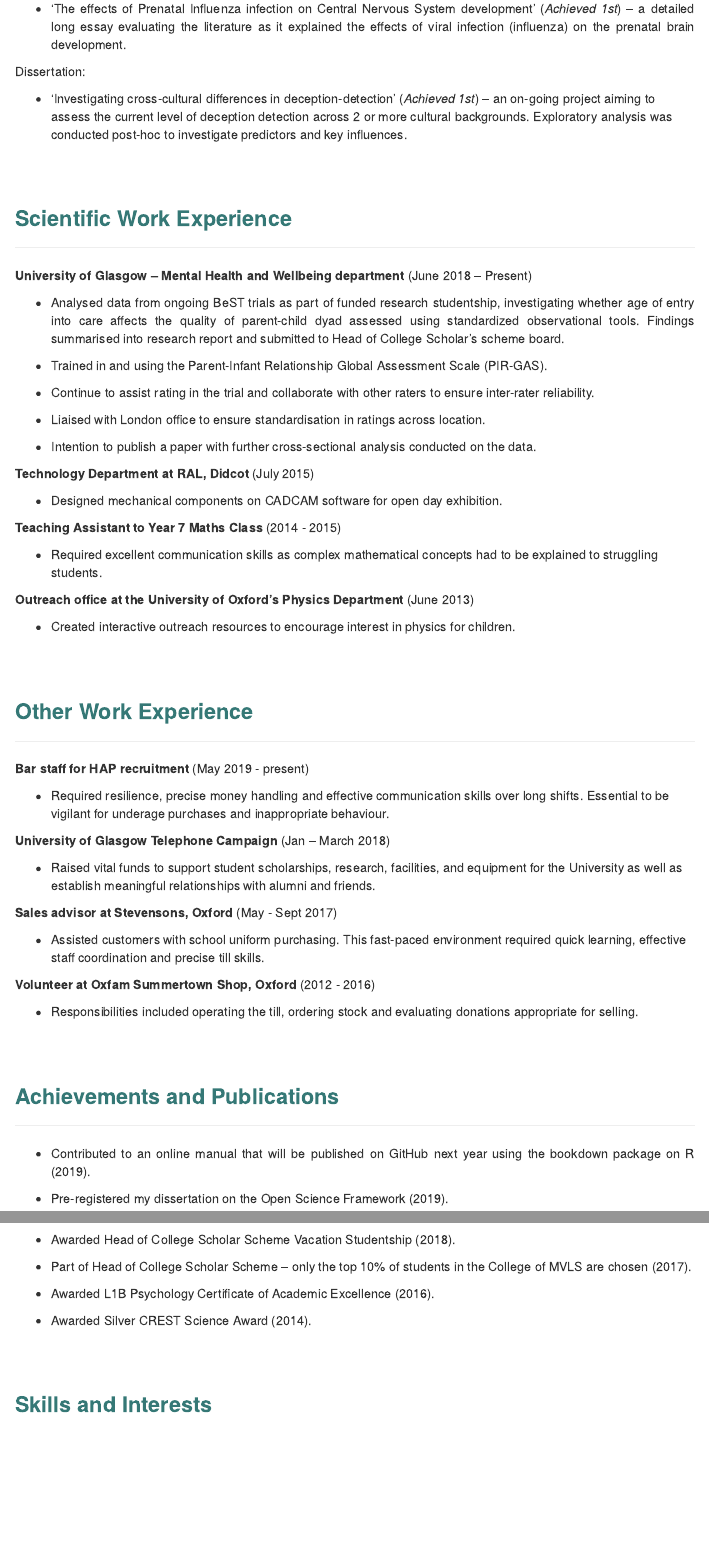
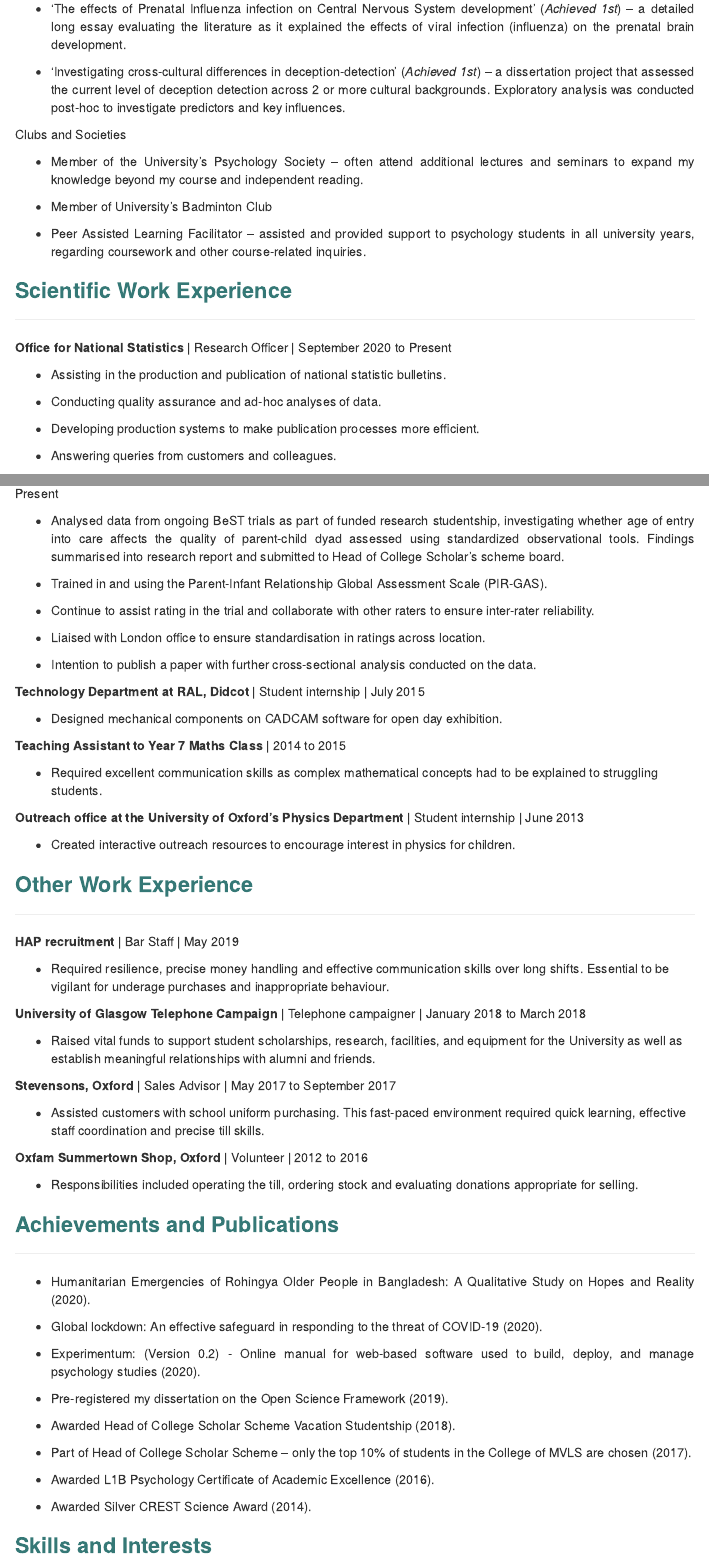
Before and after one commit to r-abdullah/SinglepageCV, an R Markdown document (index.rmd): the page in a window 1100 px wide, from 1090 px down before the commit and from 1020 px down after it, so that both start at the same text, and a second part further down, joined at a grey line. Rendered offline with R 4.5, knitr and Pandoc, with nearby package versions; menus at the side of the page are left out.

Commit message:
Updates 2021

```diff
--- a/index.rmd
+++ b/index.rmd
@@ -45,14 +42,26 @@ Key reports:
 
 * ‘The effects of Prenatal Influenza infection on Central Nervous System development’ (*Achieved 1st*) – a detailed long essay evaluating the literature as it explained the effects of viral infection (influenza) on the prenatal brain development.
 
-Dissertation:
+* ‘Investigating cross-cultural differences in deception-detection’ (*Achieved 1st*) – a dissertation project that assessed the current level of deception detection across 2 or more cultural backgrounds. Exploratory analysis was conducted post-hoc to investigate predictors and key influences.
 
-* ‘Investigating cross-cultural differences in deception-detection’ (*Achieved 1st*) – an on-going project aiming to assess the current level of deception detection across 2 or more cultural backgrounds. Exploratory analysis was conducted post-hoc to investigate predictors and key influences.
+Clubs and Societies
 
-<br>
-</br>
+* Member of the University’s Psychology Society – often attend additional lectures and seminars to expand my knowledge beyond my course and independent reading.
+
+* Member of University’s Badminton Club
+
+* Peer Assisted Learning Facilitator – assisted and provided support to psychology students in all university years,  regarding coursework and other course-related inquiries.
+
 
 ### **Scientific Work Experience**
 ***
 
-**University of Glasgow – Mental Health and Wellbeing department** (June 2018 – Present)
+**Office for National Statistics** | Research Officer | September 2020 to Present
+
+*	Assisting in the production and publication of national statistic bulletins.
+
+*	Conducting quality assurance and ad-hoc analyses of data.
+
+*	Developing production systems to make publication processes more efficient.
+
+*	Answering queries from customers and colleagues.
@@ -67,47 +79,53 @@ Dissertation:
 
 * Intention to publish a paper with further cross-sectional analysis conducted on the data.
 
-**Technology Department at RAL, Didcot** 	(July 2015)
+
+**Technology Department at RAL, Didcot** | Student internship | July 2015
 
 * Designed mechanical components on CADCAM software for open day exhibition.
 
-**Teaching Assistant to Year 7 Maths Class** (2014 - 2015)
+
+**Teaching Assistant to Year 7 Maths Class** | 2014 to 2015
 
 * Required excellent communication skills as complex mathematical concepts had to be explained to struggling students.
 
-**Outreach office at the University of Oxford’s Physics Department** (June 2013)
+
+**Outreach office at the University of Oxford’s Physics Department** | Student internship | June 2013
 
 * Created interactive outreach resources to encourage interest in physics for children.
 
-<br>
-</br>
 
 ### **Other Work Experience**
 ***
 
-**Bar staff for HAP recruitment** (May 2019 - present)
+**HAP recruitment** | Bar Staff | May 2019
 
 * Required resilience, precise money handling and effective communication skills over long shifts. Essential to be vigilant for underage purchases and inappropriate behaviour.
 
-**University of Glasgow Telephone Campaign** (Jan – March 2018)
+
+**University of Glasgow Telephone Campaign** | Telephone campaigner | January 2018 to March 2018
 
 * Raised vital funds to support student scholarships, research, facilities, and equipment for the University as well as establish meaningful relationships with alumni and friends.
 
-**Sales advisor at Stevensons, Oxford** (May - Sept 2017)
+
+**Stevensons, Oxford** | Sales Advisor | May 2017 to September 2017
 
 * Assisted customers with school uniform purchasing. This fast-paced environment required quick learning, effective staff coordination and precise till skills.
 
-**Volunteer at Oxfam Summertown Shop, Oxford** (2012 - 2016)
+
+**Oxfam Summertown Shop, Oxford** | Volunteer | 2012 to 2016
 
 * Responsibilities included operating the till, ordering stock and evaluating donations appropriate for selling.
 
-<br>
-</br>
 
 ### **Achievements and Publications**
 ***
 
-* Contributed to an online manual that will be published on GitHub next year using the bookdown package on R (2019).
+* Humanitarian Emergencies of Rohingya Older People in Bangladesh: A Qualitative Study on Hopes and Reality (2020).
+
+* Global lockdown: An effective safeguard in responding to the threat of COVID-19 (2020).
+
+* Experimentum: (Version 0.2) - Online manual for web-based software used to build, deploy, and manage psychology studies (2020).
 
 * Pre-registered my dissertation on the Open Science Framework (2019).
 
--- a/styles.css
+++ b/styles.css
@@ -8,7 +8,7 @@ h3 {
 
 #TOC {
   margin: 2em 0 0.5em 0;
-  bottom: 0.1em;
+  bottom: 12.5em;
   text-align: left;
   width: 100%;
 }
```
Also changed, not shown: index.rmd (22 more changed lines), 2 other files.
